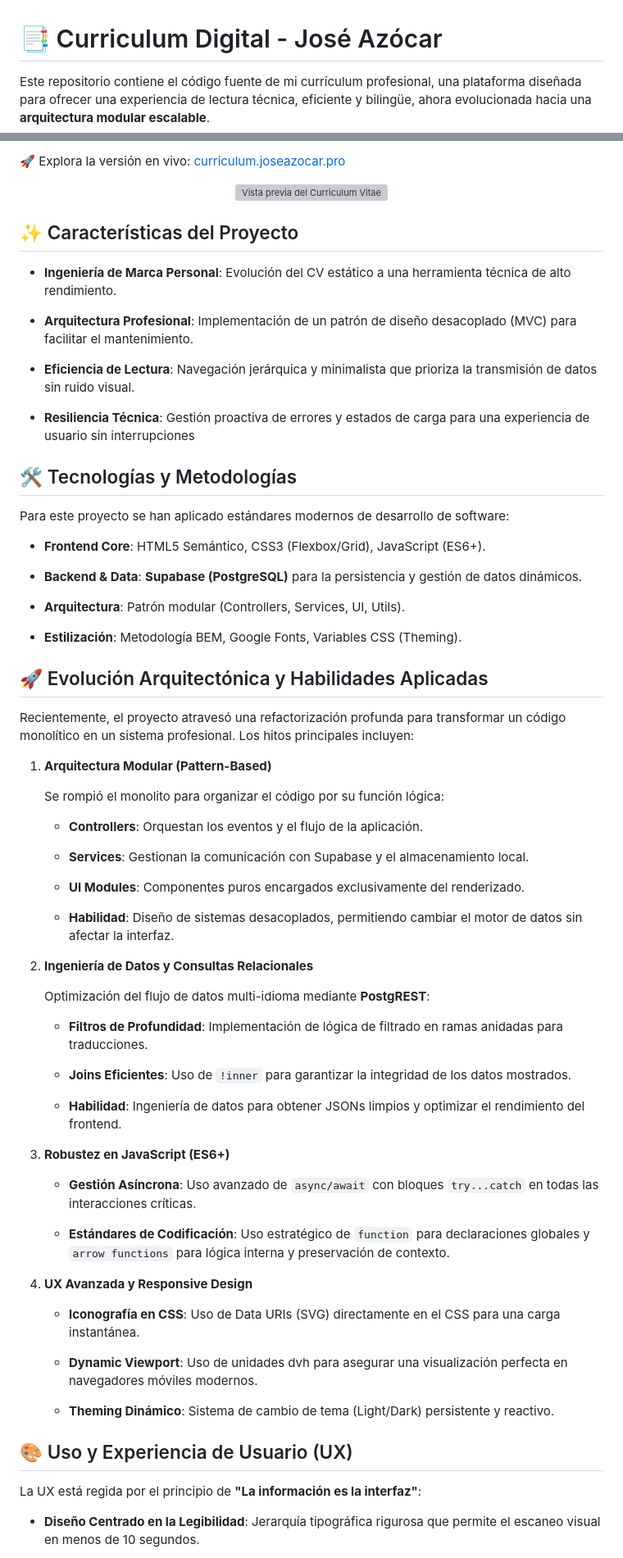
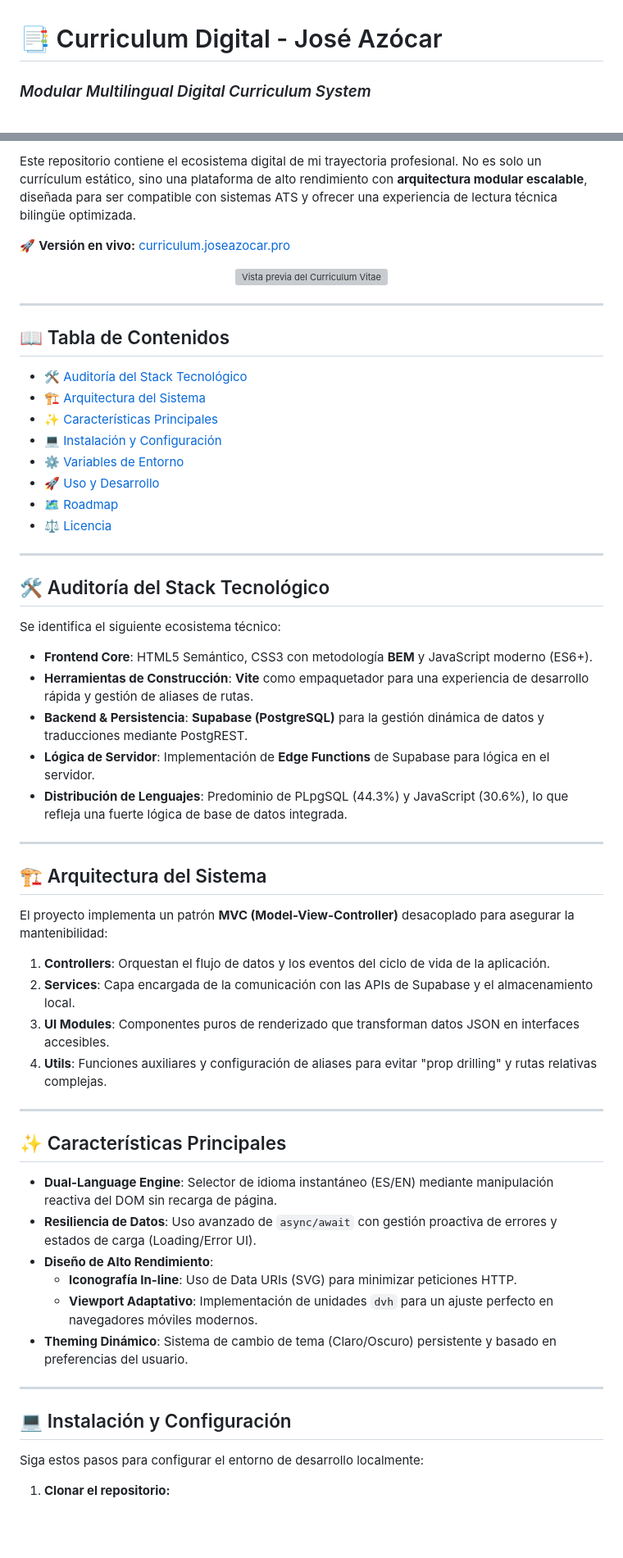
Before and after one commit to azocarone/curriculum, a Markdown page: README.md, 2 parts joined by grey strips. Shown at 82% size. GitHub-like rendering; blank space fills up the shorter version; grey boxes are pictures that could not be loaded.

Commit message:
Modificación README.md

```diff
--- a/README.md
+++ b/README.md
@@ -1,4 +1,4 @@
 # 📑 Curriculum Digital - José Azócar
 
-Este repositorio contiene el código fuente de mi currículum profesional, una plataforma diseñada para ofrecer una experiencia de lectura técnica, eficiente y bilingüe, ahora evolucionada hacia una **arquitectura modular escalable**.
+### *Modular Multilingual Digital Curriculum System*
 
@@ -5,75 +9,64 @@ Este repositorio contiene el código fuente de mi currículum profesional, una p
 
-🚀 Explora la versión en vivo: [curriculum.joseazocar.pro](https://curriculum.joseazocar.pro)
+Este repositorio contiene el ecosistema digital de mi trayectoria profesional. No es solo un currículum estático, sino una plataforma de alto rendimiento con **arquitectura modular escalable**, diseñada para ser compatible con sistemas ATS y ofrecer una experiencia de lectura técnica bilingüe optimizada.
+
+🚀 **Versión en vivo:** [curriculum.joseazocar.pro](https://curriculum.joseazocar.pro)
 
 <div align="center">
   <img src="./assets/img/screenshot.gif" alt="Vista previa del Curriculum Vitae" width="683" height="384" style="border-radius: 10px; box-shadow: 0 4px 8px rgba(0,0,0,0.2);">
 </div>
 
-## ✨ Características del Proyecto
+---
 
-- **Ingeniería de Marca Personal**: Evolución del CV estático a una herramienta técnica de alto rendimiento.
+## 📖 Tabla de Contenidos
 
-- **Arquitectura Profesional**: Implementación de un patrón de diseño desacoplado (MVC) para facilitar el mantenimiento.
+- [🛠 Auditoría del Stack Tecnológico](#-auditoría-del-stack-tecnológico)
+- [🏗 Arquitectura del Sistema](#-arquitectura-del-sistema)
+- [✨ Características Principales](#-características-principales)
+- [💻 Instalación y Configuración](#-instalación-y-configuración)
+- [⚙️ Variables de Entorno](#️-variables-de-entorno)
+- [🚀 Uso y Desarrollo](#-uso-y-desarrollo)
+- [🗺 Roadmap](#-roadmap)
+- [⚖️ Licencia](#️-licencia)
 
-- **Eficiencia de Lectura**: Navegación jerárquica y minimalista que prioriza la transmisión de datos sin ruido visual.
+---
 
-- **Resiliencia Técnica**: Gestión proactiva de errores y estados de carga para una experiencia de usuario sin interrupciones
+## 🛠 Auditoría del Stack Tecnológico
 
-## 🛠️ Tecnologías y Metodologías
+Se identifica el siguiente ecosistema técnico:
 
-Para este proyecto se han aplicado estándares modernos de desarrollo de software:
+- **Frontend Core**: HTML5 Semántico, CSS3 con metodología **BEM** y JavaScript moderno (ES6+).
+- **Herramientas de Construcción**: **Vite** como empaquetador para una experiencia de desarrollo rápida y gestión de aliases de rutas.
+- **Backend & Persistencia**: **Supabase (PostgreSQL)** para la gestión dinámica de datos y traducciones mediante PostgREST.
+- **Lógica de Servidor**: Implementación de **Edge Functions** de Supabase para lógica en el servidor.
+- **Distribución de Lenguajes**: Predominio de PLpgSQL (44.3%) y JavaScript (30.6%), lo que refleja una fuerte lógica de base de datos integrada.
 
-* **Frontend Core**: HTML5 Semántico, CSS3 (Flexbox/Grid), JavaScript (ES6+).
+---
 
-* **Backend & Data**: **Supabase (PostgreSQL)** para la persistencia y gestión de datos dinámicos.
+## 🏗 Arquitectura del Sistema
 
-* **Arquitectura**: Patrón modular (Controllers, Services, UI, Utils).
+El proyecto implementa un patrón **MVC (Model-View-Controller)** desacoplado para asegurar la mantenibilidad:
 
-* **Estilización**: Metodología BEM, Google Fonts, Variables CSS (Theming).
+1. **Controllers**: Orquestan el flujo de datos y los eventos del ciclo de vida de la aplicación.
+2. **Services**: Capa encargada de la comunicación con las APIs de Supabase y el almacenamiento local.
+3. **UI Modules**: Componentes puros de renderizado que transforman datos JSON en interfaces accesibles.
+4. **Utils**: Funciones auxiliares y configuración de aliases para evitar "prop drilling" y rutas relativas complejas.
 
-## 🚀 Evolución Arquitectónica y Habilidades Aplicadas
+---
 
-Recientemente, el proyecto atravesó una refactorización profunda para transformar un código monolítico en un sistema profesional. Los hitos principales incluyen:
+## ✨ Características Principales
 
-1. **Arquitectura Modular (Pattern-Based)**
+- **Dual-Language Engine**: Selector de idioma instantáneo (ES/EN) mediante manipulación reactiva del DOM sin recarga de página.
+- **Resiliencia de Datos**: Uso avanzado de `async/await` con gestión proactiva de errores y estados de carga (Loading/Error UI).
+- **Diseño de Alto Rendimiento**:
+    - **Iconografía In-line**: Uso de Data URIs (SVG) para minimizar peticiones HTTP.
+    - **Viewport Adaptativo**: Implementación de unidades `dvh` para un ajuste perfecto en navegadores móviles modernos.
+- **Theming Dinámico**: Sistema de cambio de tema (Claro/Oscuro) persistente y basado en preferencias del usuario.
 
-    Se rompió el monolito para organizar el código por su función lógica:
+---
 
-    - **Controllers**: Orquestan los eventos y el flujo de la aplicación.
+## 💻 Instalación y Configuración
 
-    - **Services**: Gestionan la comunicación con Supabase y el almacenamiento local.
+Siga estos pasos para configurar el entorno de desarrollo localmente:
 
-    - **UI Modules**: Componentes puros encargados exclusivamente del renderizado.
+1. **Clonar el repositorio:**
 
-    - **Habilidad**: Diseño de sistemas desacoplados, permitiendo cambiar el motor de datos sin afectar la interfaz.
-
-2. **Ingeniería de Datos y Consultas Relacionales**
-
-    Optimización del flujo de datos multi-idioma mediante **PostgREST**:
-
-    - **Filtros de Profundidad**: Implementación de lógica de filtrado en ramas anidadas para traducciones.
-
-    - **Joins Eficientes**: Uso de `!inner` para garantizar la integridad de los datos mostrados.
-
-    - **Habilidad**: Ingeniería de datos para obtener JSONs limpios y optimizar el rendimiento del frontend.
-
-3. **Robustez en JavaScript (ES6+)**
-
-    - **Gestión Asíncrona**: Uso avanzado de `async/await` con bloques `try...catch` en todas las interacciones críticas.
-
-    - **Estándares de Codificación**: Uso estratégico de `function` para declaraciones globales y `arrow functions` para lógica interna y preservación de contexto.
-
-4. **UX Avanzada y Responsive Design**
-
-    - **Iconografía en CSS**: Uso de Data URIs (SVG) directamente en el CSS para una carga instantánea.
-
-    - **Dynamic Viewport**: Uso de unidades dvh para asegurar una visualización perfecta en navegadores móviles modernos.
-
-    - **Theming Dinámico**: Sistema de cambio de tema (Light/Dark) persistente y reactivo.
-
-## 🎨 Uso y Experiencia de Usuario (UX)
-
-La UX está regida por el principio de **"La información es la interfaz"**:
-
-- **Diseño Centrado en la Legibilidad**: Jerarquía tipográfica rigurosa que permite el escaneo visual en menos de 10 segundos.
-
```
Also changed, not shown: other parts of README.md (+51 -29 lines).
